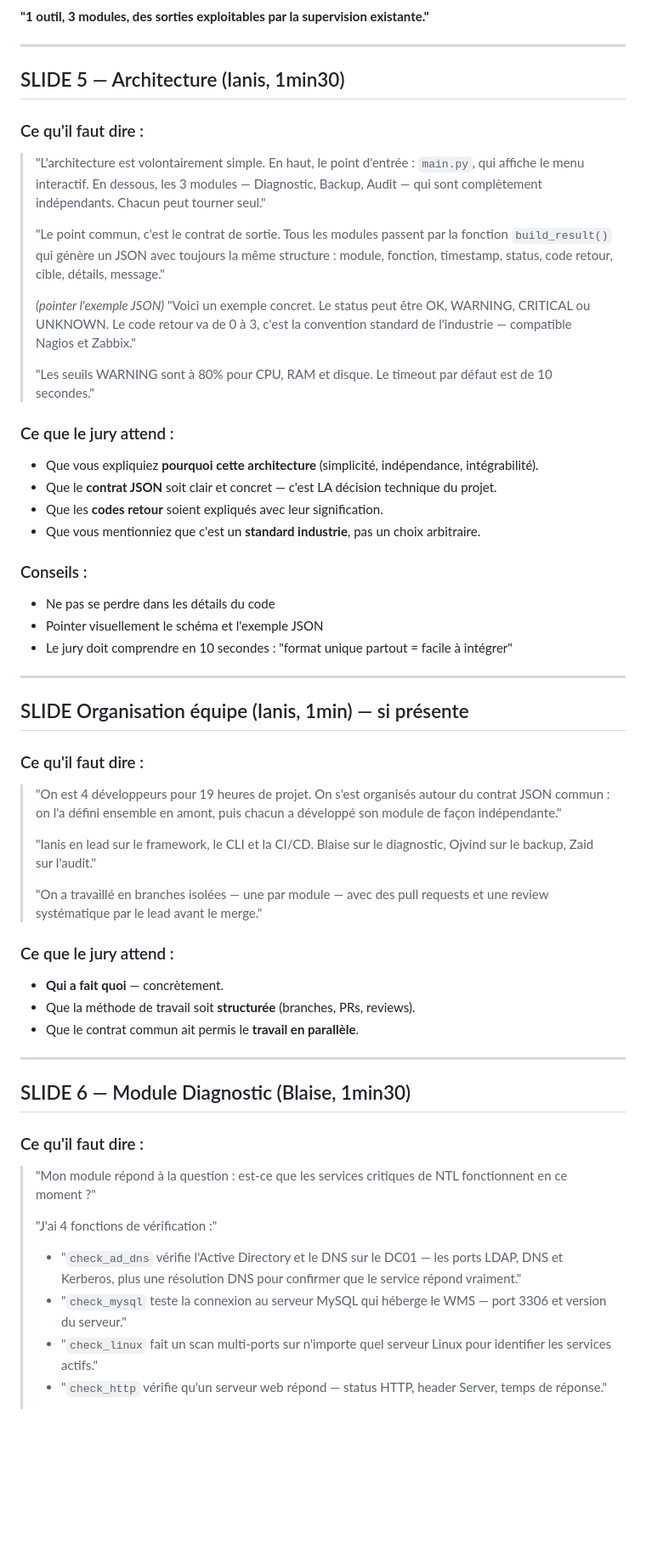
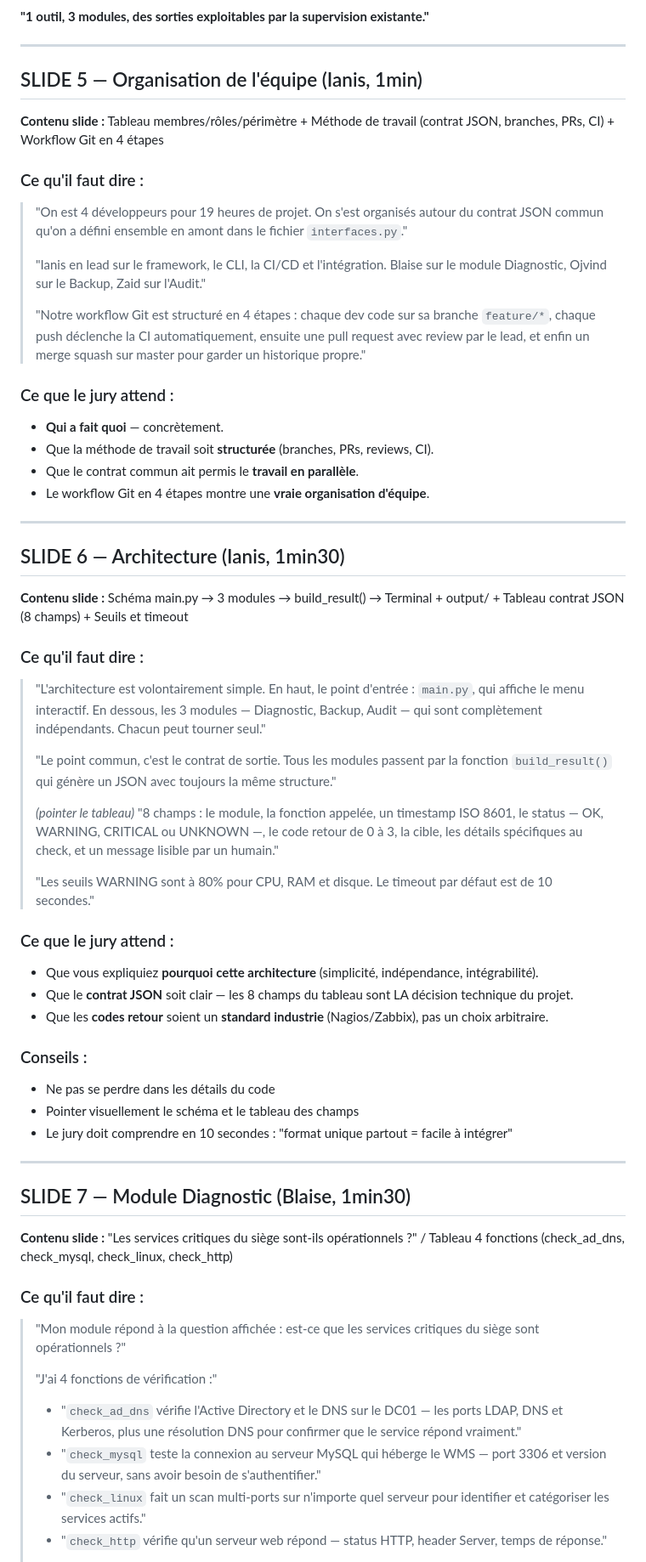
Before and after one commit to AnythingLegalConsidered/MSPR2-NTL-SysToolbox, a Markdown page: docs/guide-oral-soutenance.md, the part around one of its changes. Shown at 85% size. Rendered like a GitHub page; blank space fills up the shorter version.

```diff
--- a/docs/guide-oral-soutenance.md
+++ b/docs/guide-oral-soutenance.md
@@ -99,60 +107,66 @@
 
 ---
 
-## SLIDE 5 — Architecture (Ianis, 1min30)
+## SLIDE 5 — Organisation de l'équipe (Ianis, 1min)
+
+**Contenu slide :** Tableau membres/rôles/périmètre + Méthode de travail (contrat JSON, branches, PRs, CI) + Workflow Git en 4 étapes
+
+### Ce qu'il faut dire :
+
+> "On est 4 développeurs pour 19 heures de projet. On s'est organisés autour du contrat JSON commun qu'on a défini ensemble en amont dans le fichier `interfaces.py`."
+>
+> "Ianis en lead sur le framework, le CLI, la CI/CD et l'intégration. Blaise sur le module Diagnostic, Ojvind sur le Backup, Zaid sur l'Audit."
+>
+> "Notre workflow Git est structuré en 4 étapes : chaque dev code sur sa branche `feature/*`, chaque push déclenche la CI automatiquement, ensuite une pull request avec review par le lead, et enfin un merge squash sur master pour garder un historique propre."
+
+### Ce que le jury attend :
+
+- **Qui a fait quoi** — concrètement.
+- Que la méthode de travail soit **structurée** (branches, PRs, reviews, CI).
+- Que le contrat commun ait permis le **travail en parallèle**.
+- Le workflow Git en 4 étapes montre une **vraie organisation d'équipe**.
+
+---
+
+## SLIDE 6 — Architecture (Ianis, 1min30)
+
+**Contenu slide :** Schéma main.py → 3 modules → build_result() → Terminal + output/ + Tableau contrat JSON (8 champs) + Seuils et timeout
 
 ### Ce qu'il faut dire :
 
 > "L'architecture est volontairement simple. En haut, le point d'entrée : `main.py`, qui affiche le menu interactif. En dessous, les 3 modules — Diagnostic, Backup, Audit — qui sont complètement indépendants. Chacun peut tourner seul."
 >
-> "Le point commun, c'est le contrat de sortie. Tous les modules passent par la fonction `build_result()` qui génère un JSON avec toujours la même structure : module, fonction, timestamp, status, code retour, cible, détails, message."
+> "Le point commun, c'est le contrat de sortie. Tous les modules passent par la fonction `build_result()` qui génère un JSON avec toujours la même structure."
 >
-> *(pointer l'exemple JSON)* "Voici un exemple concret. Le status peut être OK, WARNING, CRITICAL ou UNKNOWN. Le code retour va de 0 à 3, c'est la convention standard de l'industrie — compatible Nagios et Zabbix."
+> *(pointer le tableau)* "8 champs : le module, la fonction appelée, un timestamp ISO 8601, le status — OK, WARNING, CRITICAL ou UNKNOWN —, le code retour de 0 à 3, la cible, les détails spécifiques au check, et un message lisible par un humain."
 >
 > "Les seuils WARNING sont à 80% pour CPU, RAM et disque. Le timeout par défaut est de 10 secondes."
 
 ### Ce que le jury attend :
 
 - Que vous expliquiez **pourquoi cette architecture** (simplicité, indépendance, intégrabilité).
-- Que le **contrat JSON** soit clair et concret — c'est LA décision technique du projet.
-- Que les **codes retour** soient expliqués avec leur signification.
-- Que vous mentionniez que c'est un **standard industrie**, pas un choix arbitraire.
+- Que le **contrat JSON** soit clair — les 8 champs du tableau sont LA décision technique du projet.
+- Que les **codes retour** soient un **standard industrie** (Nagios/Zabbix), pas un choix arbitraire.
 
 ### Conseils :
 
 - Ne pas se perdre dans les détails du code
-- Pointer visuellement le schéma et l'exemple JSON
+- Pointer visuellement le schéma et le tableau des champs
 - Le jury doit comprendre en 10 secondes : "format unique partout = facile à intégrer"
 
 ---
 
-## SLIDE Organisation équipe (Ianis, 1min) — si présente
+## SLIDE 7 — Module Diagnostic (Blaise, 1min30)
+
+**Contenu slide :** "Les services critiques du siège sont-ils opérationnels ?" / Tableau 4 fonctions (check_ad_dns, check_mysql, check_linux, check_http)
 
 ### Ce qu'il faut dire :
 
-> "On est 4 développeurs pour 19 heures de projet. On s'est organisés autour du contrat JSON commun : on l'a défini ensemble en amont, puis chacun a développé son module de façon indépendante."
->
-> "Ianis en lead sur le framework, le CLI et la CI/CD. Blaise sur le diagnostic, Ojvind sur le backup, Zaid sur l'audit."
->
-> "On a travaillé en branches isolées — une par module — avec des pull requests et une review systématique par le lead avant le merge."
-
-### Ce que le jury attend :
-
-- **Qui a fait quoi** — concrètement.
-- Que la méthode de travail soit **structurée** (branches, PRs, reviews).
-- Que le contrat commun ait permis le **travail en parallèle**.
-
----
-
-## SLIDE 6 — Module Diagnostic (Blaise, 1min30)
-
-### Ce qu'il faut dire :
-
-> "Mon module répond à la question : est-ce que les services critiques de NTL fonctionnent en ce moment ?"
+> "Mon module répond à la question affichée : est-ce que les services critiques du siège sont opérationnels ?"
 >
 > "J'ai 4 fonctions de vérification :"
 > - "`check_ad_dns` vérifie l'Active Directory et le DNS sur le DC01 — les ports LDAP, DNS et Kerberos, plus une résolution DNS pour confirmer que le service répond vraiment."
-> - "`check_mysql` teste la connexion au serveur MySQL qui héberge le WMS — port 3306 et version du serveur."
-> - "`check_linux` fait un scan multi-ports sur n'importe quel serveur Linux pour identifier les services actifs."
+> - "`check_mysql` teste la connexion au serveur MySQL qui héberge le WMS — port 3306 et version du serveur, sans avoir besoin de s'authentifier."
+> - "`check_linux` fait un scan multi-ports sur n'importe quel serveur pour identifier et catégoriser les services actifs."
 > - "`check_http` vérifie qu'un serveur web répond — status HTTP, header Server, temps de réponse."
 >
```
Also changed, not shown: other parts of docs/guide-oral-soutenance.md (+119 -65 lines).
